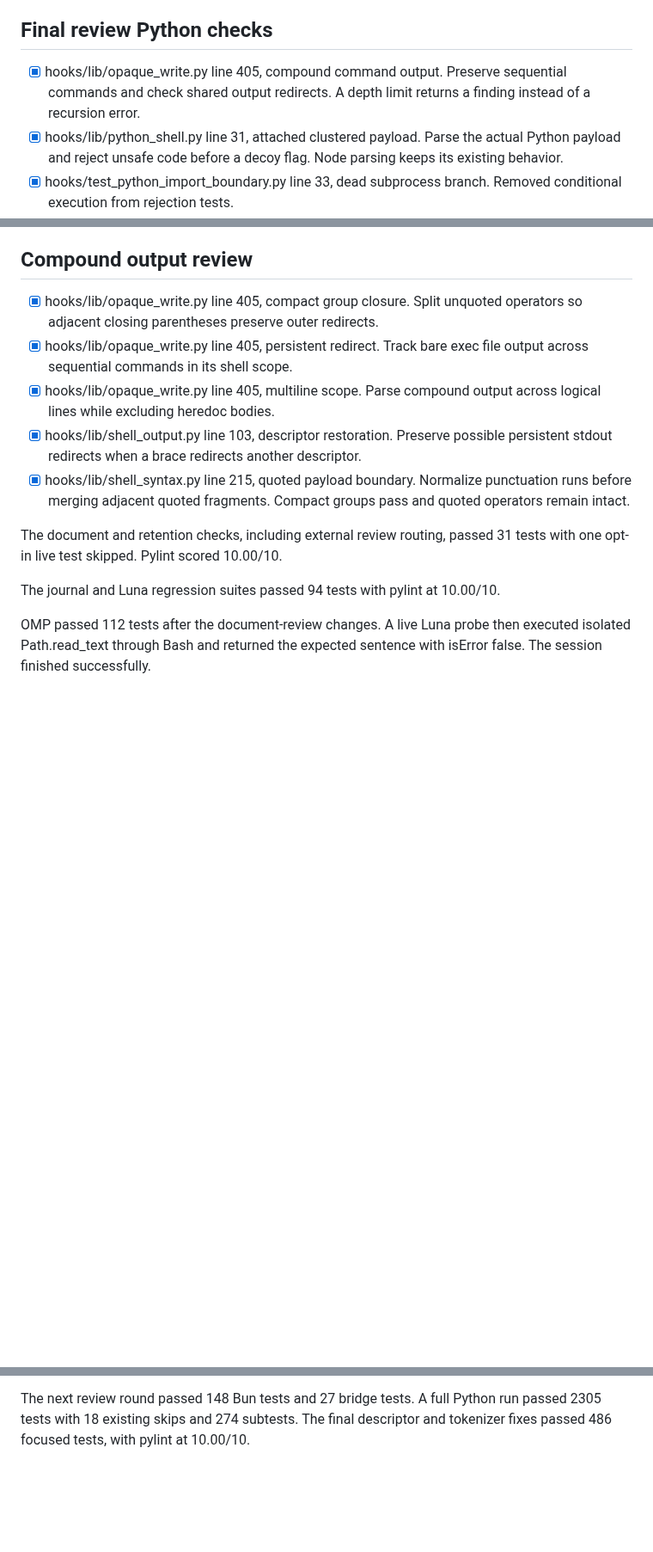
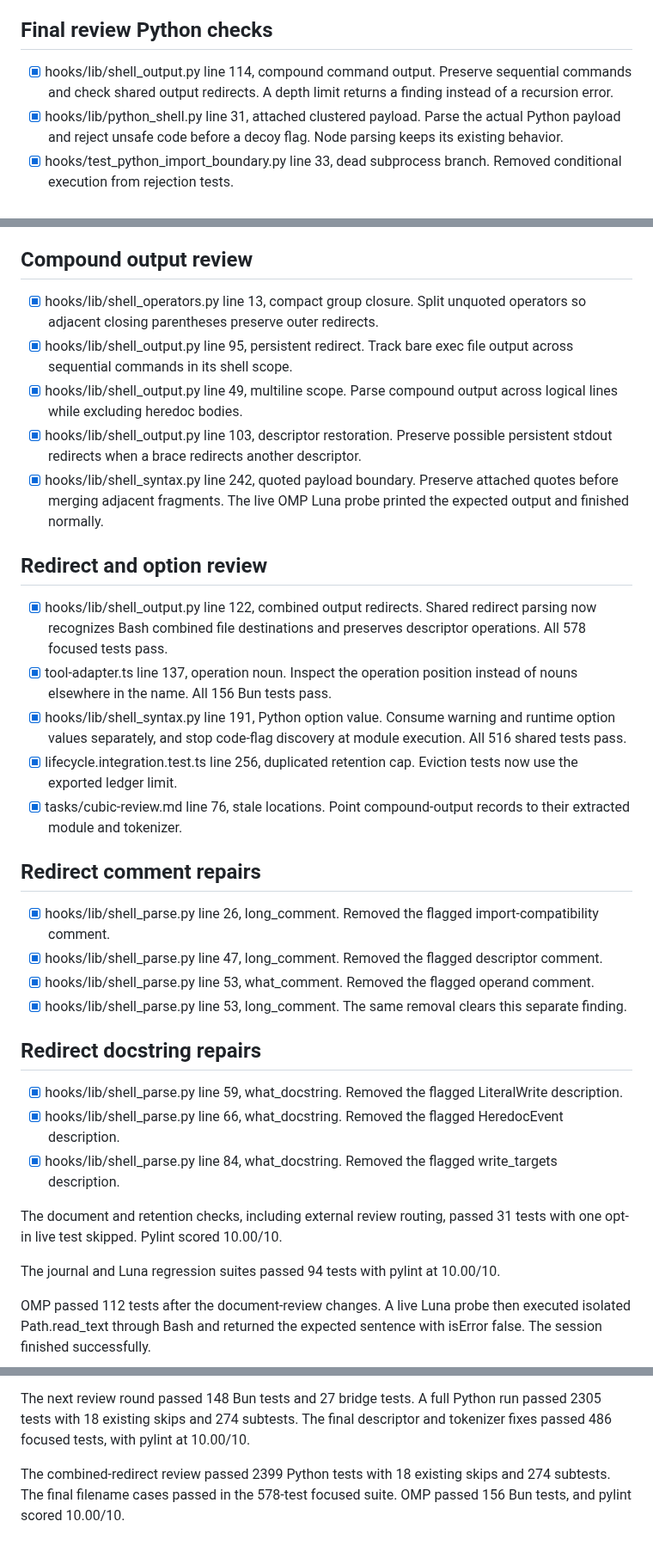
Before and after one commit to michaelheichler/agent-discipline-watcher, a Markdown page: tasks/cubic-review.md, 3 parts joined by grey strips. Shown at 86% size. Drawn GitHub-style; blank space fills up the shorter version.

Commit message:
Record combined redirect review and live OMP verification

```diff
--- a/tasks/cubic-review.md
+++ b/tasks/cubic-review.md
@@ -73,7 +73,7 @@
 
 ## Final review Python checks
 
-- [x] hooks/lib/opaque_write.py line 405, compound command output. Preserve sequential commands and check shared output redirects. A depth limit returns a finding instead of a recursion error.
+- [x] hooks/lib/shell_output.py line 114, compound command output. Preserve sequential commands and check shared output redirects. A depth limit returns a finding instead of a recursion error.
 - [x] hooks/lib/python_shell.py line 31, attached clustered payload. Parse the actual Python payload and reject unsafe code before a decoy flag. Node parsing keeps its existing behavior.
 - [x] hooks/test_python_import_boundary.py line 33, dead subprocess branch. Removed conditional execution from rejection tests.
 - [x] hooks/test_bash_opaque_write.py line 96, isolation regression. The import-boundary suite now asserts that a simple read without isolated startup blocks.
@@ -88,11 +88,32 @@
 
 ## Compound output review
 
-- [x] hooks/lib/opaque_write.py line 405, compact group closure. Split unquoted operators so adjacent closing parentheses preserve outer redirects.
-- [x] hooks/lib/opaque_write.py line 405, persistent redirect. Track bare exec file output across sequential commands in its shell scope.
-- [x] hooks/lib/opaque_write.py line 405, multiline scope. Parse compound output across logical lines while excluding heredoc bodies.
+- [x] hooks/lib/shell_operators.py line 13, compact group closure. Split unquoted operators so adjacent closing parentheses preserve outer redirects.
+- [x] hooks/lib/shell_output.py line 95, persistent redirect. Track bare exec file output across sequential commands in its shell scope.
+- [x] hooks/lib/shell_output.py line 49, multiline scope. Parse compound output across logical lines while excluding heredoc bodies.
 - [x] hooks/lib/shell_output.py line 103, descriptor restoration. Preserve possible persistent stdout redirects when a brace redirects another descriptor.
-- [x] hooks/lib/shell_syntax.py line 215, quoted payload boundary. Normalize punctuation runs before merging adjacent quoted fragments. Compact groups pass and quoted operators remain intact.
+- [x] hooks/lib/shell_syntax.py line 242, quoted payload boundary. Preserve attached quotes before merging adjacent fragments. The live OMP Luna probe printed the expected output and finished normally.
+
+## Redirect and option review
+
+- [x] hooks/lib/shell_output.py line 122, combined output redirects. Shared redirect parsing now recognizes Bash combined file destinations and preserves descriptor operations. All 578 focused tests pass.
+- [x] tool-adapter.ts line 137, operation noun. Inspect the operation position instead of nouns elsewhere in the name. All 156 Bun tests pass.
+- [x] hooks/lib/shell_syntax.py line 191, Python option value. Consume warning and runtime option values separately, and stop code-flag discovery at module execution. All 516 shared tests pass.
+- [x] lifecycle.integration.test.ts line 256, duplicated retention cap. Eviction tests now use the exported ledger limit.
+- [x] tasks/cubic-review.md line 76, stale locations. Point compound-output records to their extracted module and tokenizer.
+
+## Redirect comment repairs
+
+- [x] hooks/lib/shell_parse.py line 26, long_comment. Removed the flagged import-compatibility comment.
+- [x] hooks/lib/shell_parse.py line 47, long_comment. Removed the flagged descriptor comment.
+- [x] hooks/lib/shell_parse.py line 53, what_comment. Removed the flagged operand comment.
+- [x] hooks/lib/shell_parse.py line 53, long_comment. The same removal clears this separate finding.
+
+## Redirect docstring repairs
+
+- [x] hooks/lib/shell_parse.py line 59, what_docstring. Removed the flagged LiteralWrite description.
+- [x] hooks/lib/shell_parse.py line 66, what_docstring. Removed the flagged HeredocEvent description.
+- [x] hooks/lib/shell_parse.py line 84, what_docstring. Removed the flagged write_targets description.
 
 The document and retention checks, including external review routing, passed
 31 tests with one opt-in live test skipped. Pylint scored 10.00/10.
@@ -126,3 +147,7 @@ passed on Python 3.11 and 3.13, with pylint at 10.00/10.
 The next review round passed 148 Bun tests and 27 bridge tests. A full Python
 run passed 2305 tests with 18 existing skips and 274 subtests. The final
 descriptor and tokenizer fixes passed 486 focused tests, with pylint at 10.00/10.
+
+The combined-redirect review passed 2399 Python tests with 18 existing skips
+and 274 subtests. The final filename cases passed in the 578-test focused
+suite. OMP passed 156 Bun tests, and pylint scored 10.00/10.
```
